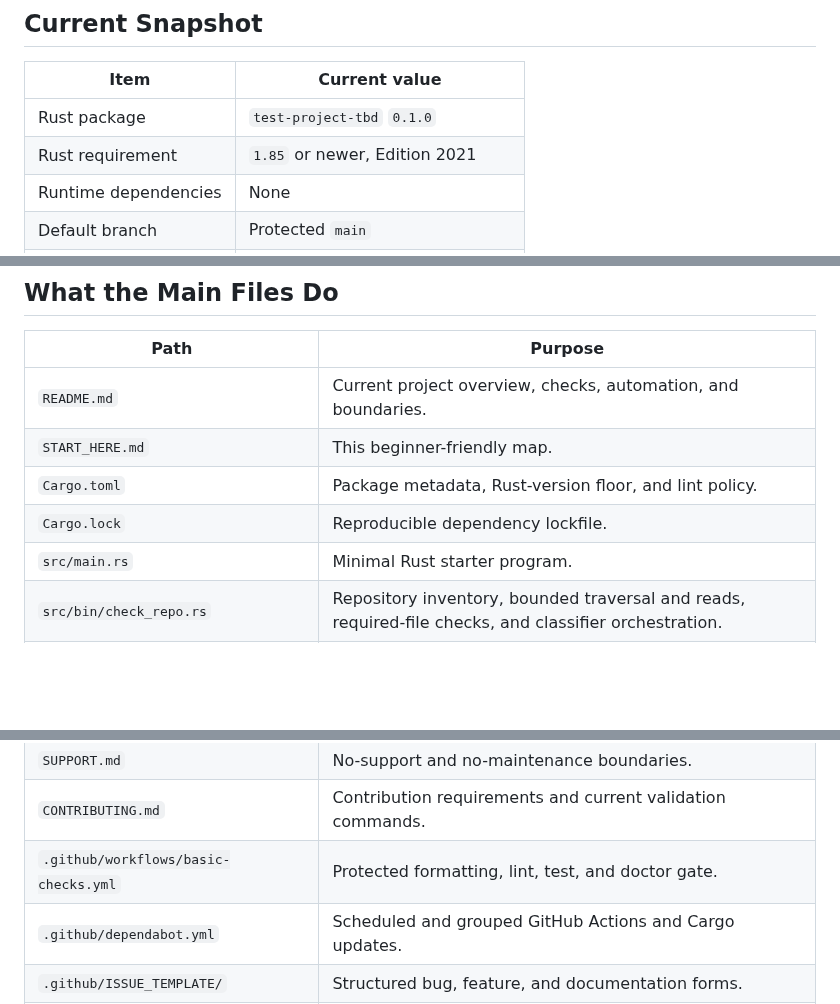
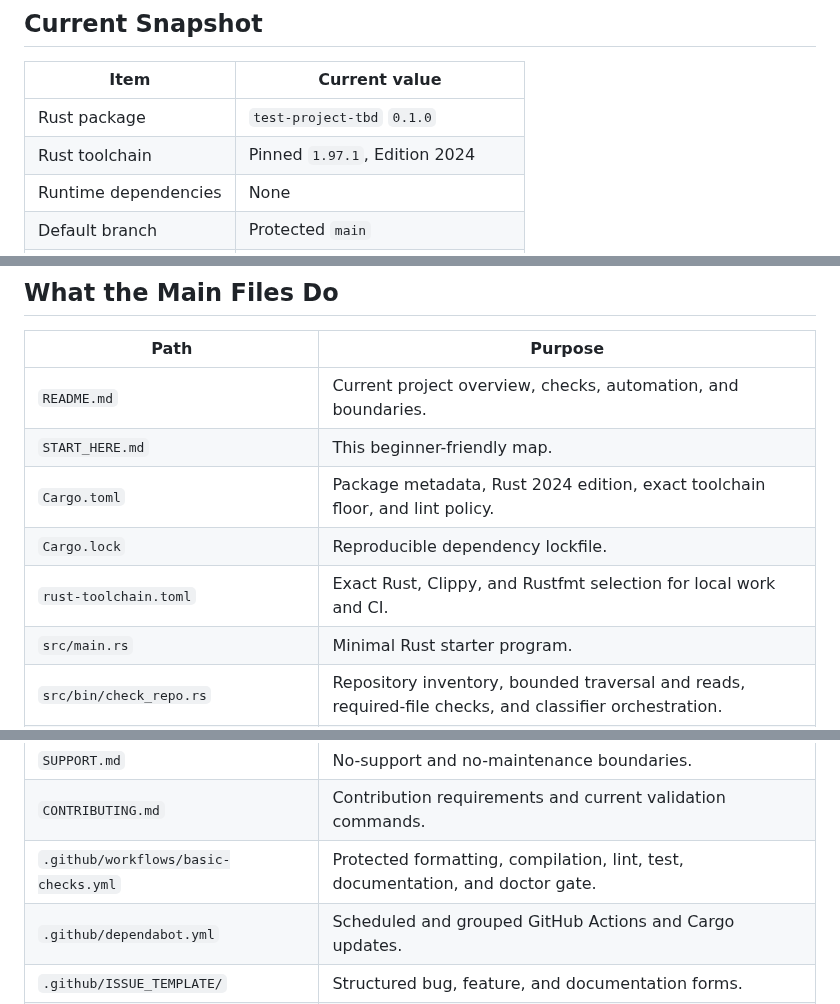
Before and after one commit to jjoanna2-debug/test-project-tbd, a Markdown page: START_HERE.md, 3 parts joined by grey strips. Rendered like a GitHub page; blank space fills up the shorter version.

Commit message:
docs: update beginner map for Rust 2024

```diff
--- a/START_HERE.md
+++ b/START_HERE.md
@@ -22,7 +22,7 @@ It is not a production app or supported security product. The point is to learn
 | Item | Current value |
 | --- | --- |
 | Rust package | `test-project-tbd` `0.1.0` |
-| Rust requirement | `1.85` or newer, Edition 2021 |
+| Rust toolchain | Pinned `1.97.1`, Edition 2024 |
 | Runtime dependencies | None |
 | Default branch | Protected `main` |
 | Required check | `Repository smoke test` |
@@ -34,8 +34,9 @@ It is not a production app or supported security product. The point is to learn
 | --- | --- |
 | `README.md` | Current project overview, checks, automation, and boundaries. |
 | `START_HERE.md` | This beginner-friendly map. |
-| `Cargo.toml` | Package metadata, Rust-version floor, and lint policy. |
+| `Cargo.toml` | Package metadata, Rust 2024 edition, exact toolchain floor, and lint policy. |
 | `Cargo.lock` | Reproducible dependency lockfile. |
+| `rust-toolchain.toml` | Exact Rust, Clippy, and Rustfmt selection for local work and CI. |
 | `src/main.rs` | Minimal Rust starter program. |
 | `src/bin/check_repo.rs` | Repository inventory, bounded traversal and reads, required-file checks, and classifier orchestration. |
 | `src/bin/check_repo/secrets.rs` | Provider token signatures and scored secret-assignment classification. |
@@ -49,7 +50,7 @@ It is not a production app or supported security product. The point is to learn
 | `SECURITY.md` | Security expectations, implemented guardrails, and unsupported status. |
 | `SUPPORT.md` | No-support and no-maintenance boundaries. |
 | `CONTRIBUTING.md` | Contribution requirements and current validation commands. |
-| `.github/workflows/basic-checks.yml` | Protected formatting, lint, test, and doctor gate. |
+| `.github/workflows/basic-checks.yml` | Protected formatting, compilation, lint, test, documentation, and doctor gate. |
 | `.github/dependabot.yml` | Scheduled and grouped GitHub Actions and Cargo updates. |
 | `.github/ISSUE_TEMPLATE/` | Structured bug, feature, and documentation forms. |
 | `.github/PULL_REQUEST_TEMPLATE.md` | Pull request scope, verification, risk, and documentation checklist. |
```
Also changed, not shown: other parts of START_HERE.md (+2 -0 lines).
